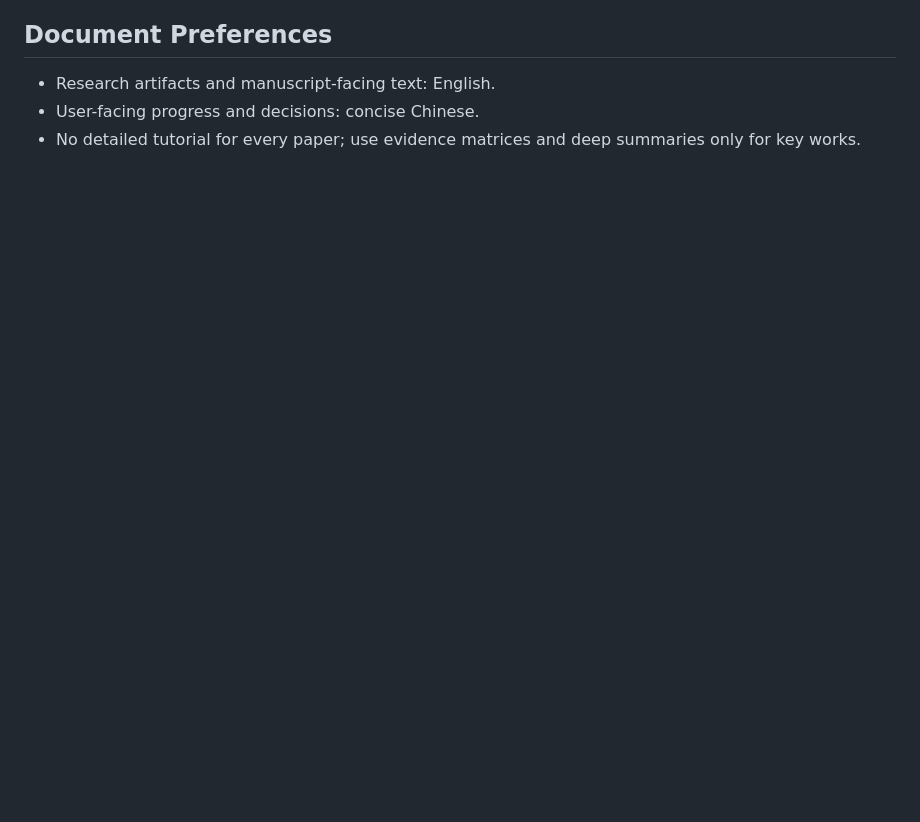
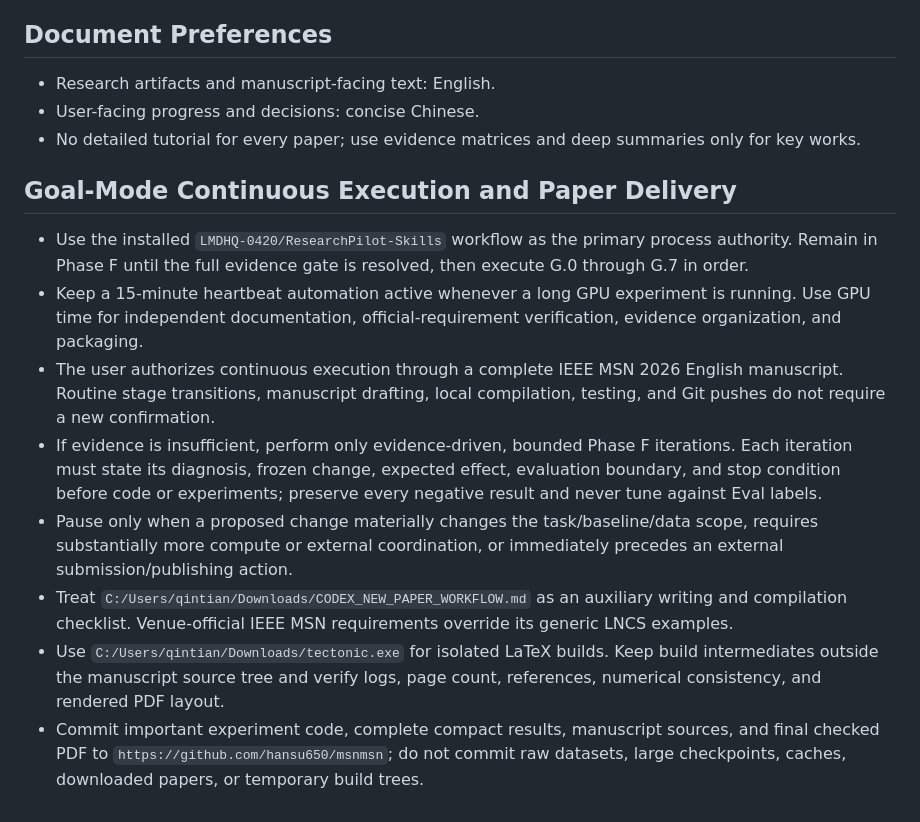
Before and after one commit to hansu650/msnmsn, a Markdown page: docs/user_requirements.md, the part around the change. Rendered like a GitHub page; blank space fills up the shorter version.

Commit message:
Record continuous paper delivery workflow

```diff
--- a/docs/user_requirements.md
+++ b/docs/user_requirements.md
@@ -66,3 +66,14 @@ The original K0 terminal result remains preserved. The user's Phase F override a
 - Research artifacts and manuscript-facing text: English.
 - User-facing progress and decisions: concise Chinese.
 - No detailed tutorial for every paper; use evidence matrices and deep summaries only for key works.
+
+## Goal-Mode Continuous Execution and Paper Delivery
+
+- Use the installed `LMDHQ-0420/ResearchPilot-Skills` workflow as the primary process authority. Remain in Phase F until the full evidence gate is resolved, then execute G.0 through G.7 in order.
+- Keep a 15-minute heartbeat automation active whenever a long GPU experiment is running. Use GPU time for independent documentation, official-requirement verification, evidence organization, and packaging.
+- The user authorizes continuous execution through a complete IEEE MSN 2026 English manuscript. Routine stage transitions, manuscript drafting, local compilation, testing, and Git pushes do not require a new confirmation.
+- If evidence is insufficient, perform only evidence-driven, bounded Phase F iterations. Each iteration must state its diagnosis, frozen change, expected effect, evaluation boundary, and stop condition before code or experiments; preserve every negative result and never tune against Eval labels.
+- Pause only when a proposed change materially changes the task/baseline/data scope, requires substantially more compute or external coordination, or immediately precedes an external submission/publishing action.
+- Treat `C:/Users/qintian/Downloads/CODEX_NEW_PAPER_WORKFLOW.md` as an auxiliary writing and compilation checklist. Venue-official IEEE MSN requirements override its generic LNCS examples.
+- Use `C:/Users/qintian/Downloads/tectonic.exe` for isolated LaTeX builds. Keep build intermediates outside the manuscript source tree and verify logs, page count, references, numerical consistency, and rendered PDF layout.
+- Commit important experiment code, complete compact results, manuscript sources, and final checked PDF to `https://github.com/hansu650/msnmsn`; do not commit raw datasets, large checkpoints, caches, downloaded papers, or temporary build trees.
```
Also changed, not shown: docs/dev_log.md (+12 -0 lines).
